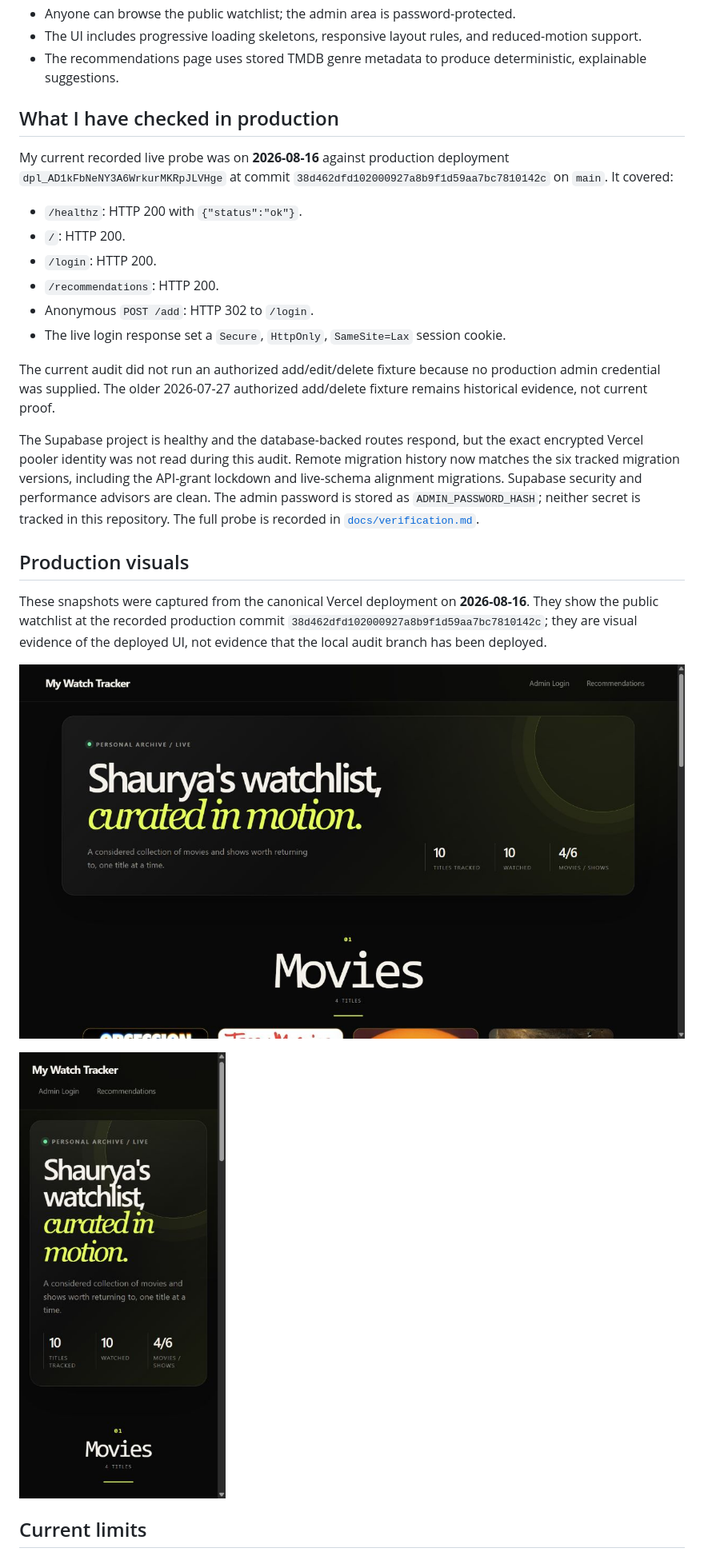
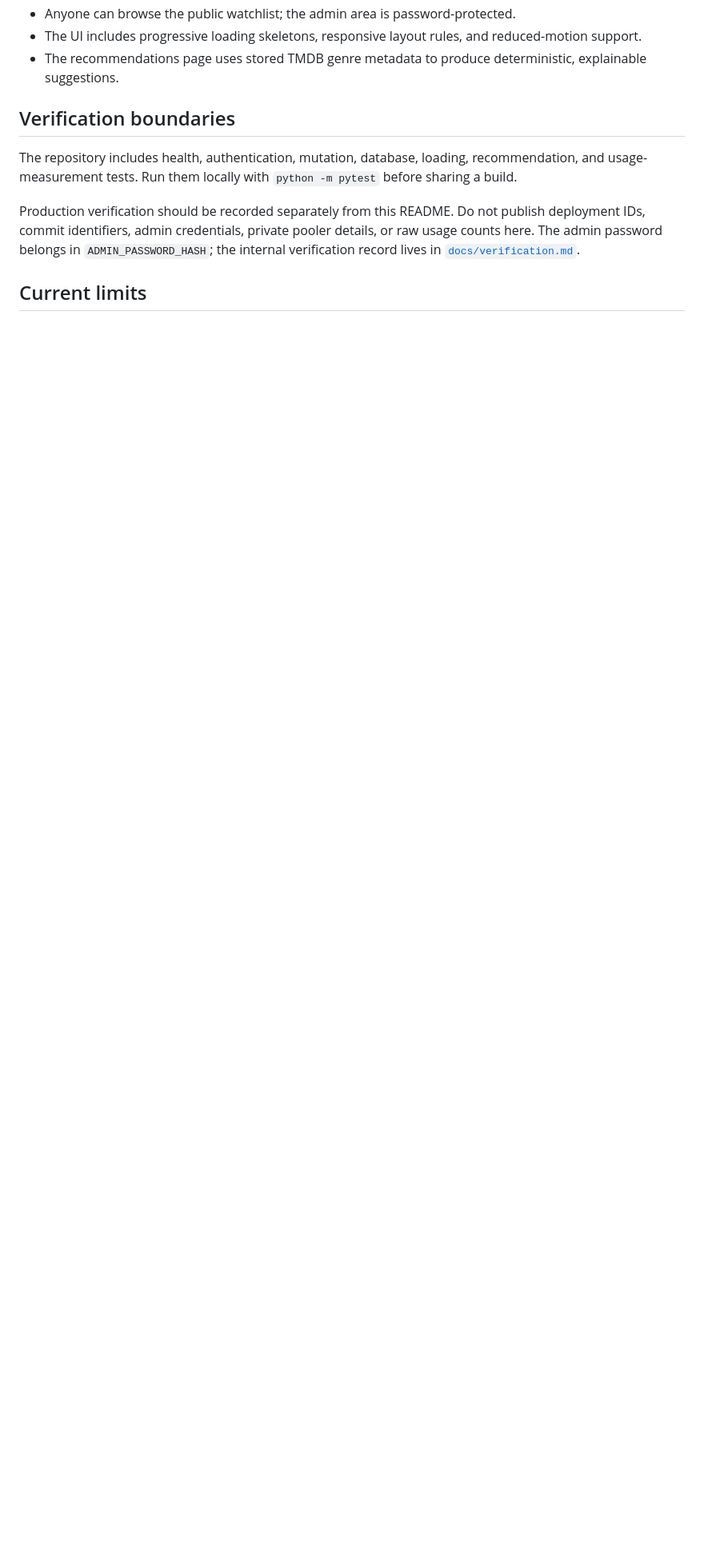
Before and after one commit to icecold009/movie-tracker, a Markdown page: README.md, the part around one of its changes. Shown at 80% size. Rendered like a GitHub page; blank space fills up the shorter version.

Commit message:
docs: refresh project README

```diff
--- a/README.md
+++ b/README.md
@@ -47,43 +42,17 @@ caching and rate limiting instead of relying on one warm serverless instance.
 - The UI includes progressive loading skeletons, responsive layout rules, and reduced-motion support.
 - The recommendations page uses stored TMDB genre metadata to produce deterministic, explainable suggestions.
 
-## What I have checked in production
+## Verification boundaries
 
-My current recorded live probe was on **2026-08-16** against production
-deployment `dpl_AD1kFbNeNY3A6WrkurMKRpJLVHge` at commit
-`38d462dfd102000927a8b9f1d59aa7bc7810142c` on `main`. It covered:
+The repository includes health, authentication, mutation, database, loading,
+recommendation, and usage-measurement tests. Run them locally with
+`python -m pytest` before sharing a build.
 
-- `/healthz`: HTTP 200 with `{"status":"ok"}`.
-- `/`: HTTP 200.
-- `/login`: HTTP 200.
-- `/recommendations`: HTTP 200.
-- Anonymous `POST /add`: HTTP 302 to `/login`.
-- The live login response set a `Secure`, `HttpOnly`, `SameSite=Lax` session
-  cookie.
-
-The current audit did not run an authorized add/edit/delete fixture because no
-production admin credential was supplied. The older 2026-07-27 authorized
-add/delete fixture remains historical evidence, not current proof.
-
-The Supabase project is healthy and the database-backed routes respond, but the
-exact encrypted Vercel pooler identity was not read during this audit. Remote
-migration history now matches the six tracked migration versions, including
-the API-grant lockdown and live-schema alignment migrations. Supabase security
-and performance advisors are clean. The admin password is stored as
-`ADMIN_PASSWORD_HASH`; neither secret is tracked in this repository. The full
-probe is recorded in
+Production verification should be recorded separately from this README. Do not
+publish deployment IDs, commit identifiers, admin credentials, private pooler
+details, or raw usage counts here. The admin password belongs in
+`ADMIN_PASSWORD_HASH`; the internal verification record lives in
 [`docs/verification.md`](docs/verification.md).
-
-## Production visuals
-
-These snapshots were captured from the canonical Vercel deployment on
-**2026-08-16**. They show the public watchlist at the recorded production
-commit `38d462dfd102000927a8b9f1d59aa7bc7810142c`; they are visual evidence of
-the deployed UI, not evidence that the local audit branch has been deployed.
-
-![Movie Tracker desktop watchlist](docs/assets/production/production-desktop-2026-08-16.png)
-
-![Movie Tracker mobile watchlist at 390px](docs/assets/production/production-mobile-390x844-2026-08-16.png)
 
 ## Current limits
 
```
Also changed, not shown: other parts of README.md (+7 -17 lines).
